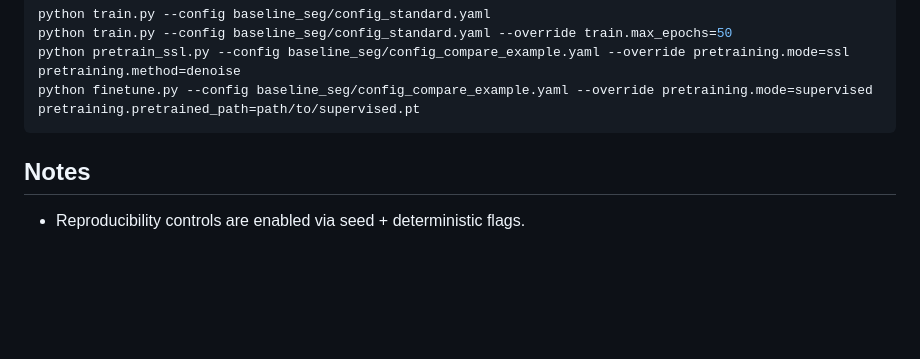
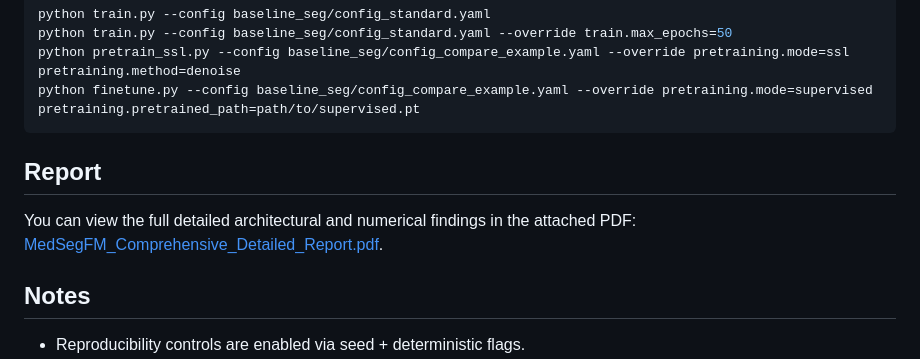
Before and after one commit to successfulsanta/MedSegFM, a Markdown page: baseline_seg/README.md, the part around the change. Rendered like a GitHub page; blank space fills up the shorter version.

Commit message:
Add reference to detailed report

````diff
--- a/baseline_seg/README.md
+++ b/baseline_seg/README.md
@@ -63,6 +63,10 @@ python train.py --config baseline_seg/config_standard.yaml --override train.max_
 python pretrain_ssl.py --config baseline_seg/config_compare_example.yaml --override pretraining.mode=ssl pretraining.method=denoise
 python finetune.py --config baseline_seg/config_compare_example.yaml --override pretraining.mode=supervised pretraining.pretrained_path=path/to/supervised.pt
 ```
+
+## Report
+
+You can view the full detailed architectural and numerical findings in the attached PDF: [MedSegFM_Comprehensive_Detailed_Report.pdf](../MedSegFM_Comprehensive_Detailed_Report.pdf).
 
 ## Notes
 
````
